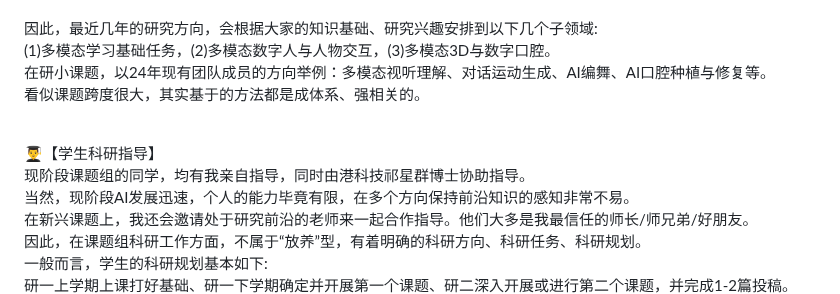
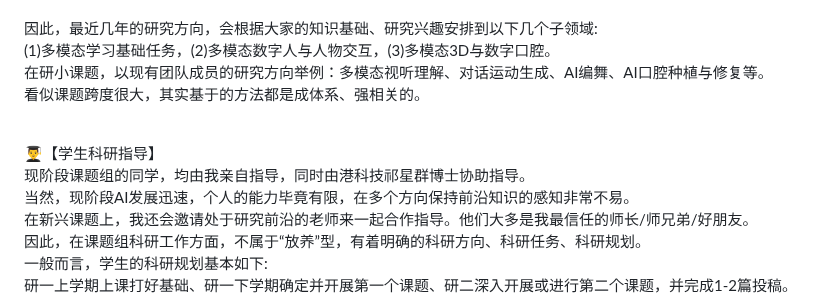
Before and after one commit to CLegendSun/ClegendSun.github.io, a Markdown page: notice.md, the part around the change. Drawn GitHub-style.

```diff
--- a/notice.md
+++ b/notice.md
@@ -8,11 +8,11 @@
 它们都是围绕我已结题/现主持/要申请的【纵向】科研项目开展。<br><br>
 因此，最近几年的研究方向，会根据大家的知识基础、研究兴趣安排到以下几个子领域:<br>
 (1)多模态学习基础任务，(2)多模态数字人与人物交互，(3)多模态3D与数字口腔。<br>
-在研小课题，以24年现有团队成员的方向举例：多模态视听理解、对话运动生成、AI编舞、AI口腔种植与修复等。<br>
+在研小课题，以现有团队成员的研究方向举例：多模态视听理解、对话运动生成、AI编舞、AI口腔种植与修复等。<br>
 看似课题跨度很大，其实基于的方法都是成体系、强相关的。<br><br>
 
 👨‍🎓【学生科研指导】 <br>
-现阶段课题组的同学，均有我亲自指导，同时由港科技祁星群博士协助指导。 <br>
+现阶段课题组的同学，均由我亲自指导，同时由港科技祁星群博士协助指导。 <br>
 当然，现阶段AI发展迅速，个人的能力毕竟有限，在多个方向保持前沿知识的感知非常不易。<br>
 在新兴课题上，我还会邀请处于研究前沿的老师来一起合作指导。他们大多是我最信任的师长/师兄弟/好朋友。<br>
 因此，在课题组科研工作方面，不属于“放养”型，有着明确的科研方向、科研任务、科研规划。<br>
```
